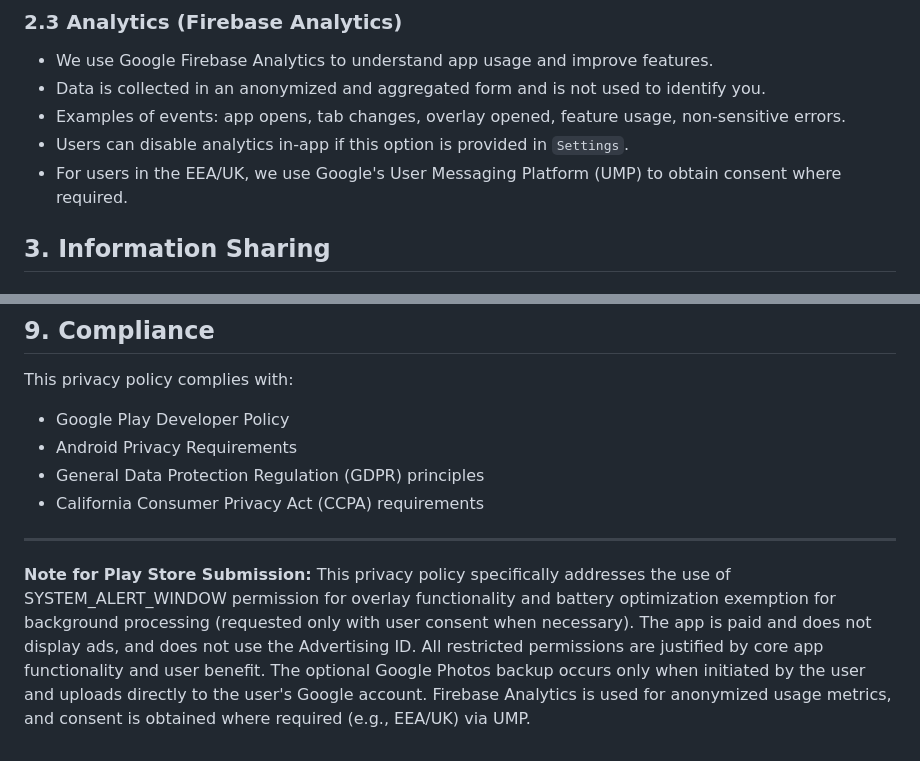
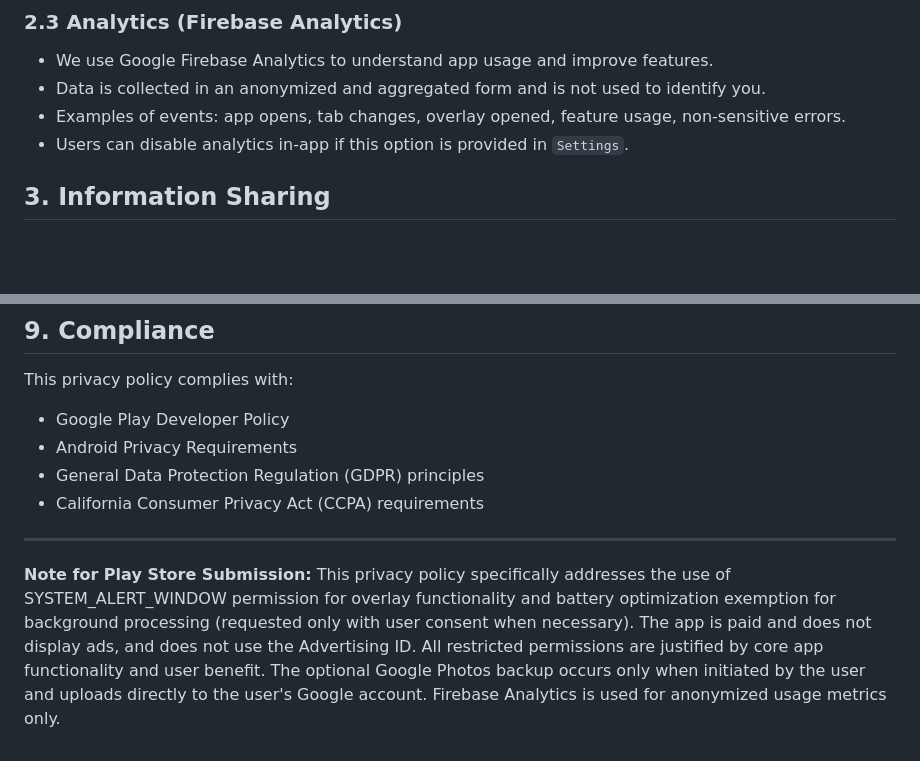
Before and after one commit to Dschingan/imgsto-site, a Markdown page: PRIVACY_POLICY.md, 2 parts joined by grey strips. GitHub-like rendering; blank space fills up the shorter version.

```diff
--- a/PRIVACY_POLICY.md
+++ b/PRIVACY_POLICY.md
@@ -37,7 +37,7 @@
 - Data is collected in an anonymized and aggregated form and is not used to identify you.
 - Examples of events: app opens, tab changes, overlay opened, feature usage, non-sensitive errors.
 - Users can disable analytics in-app if this option is provided in `Settings`.
-- For users in the EEA/UK, we use Google's User Messaging Platform (UMP) to obtain consent where required.
+
 
 ## 3. Information Sharing
 
@@ -108,4 +108,4 @@ This privacy policy complies with:
 ---
 
 **Note for Play Store Submission:**
-This privacy policy specifically addresses the use of SYSTEM_ALERT_WINDOW permission for overlay functionality and battery optimization exemption for background processing (requested only with user consent when necessary). The app is paid and does not display ads, and does not use the Advertising ID. All restricted permissions are justified by core app functionality and user benefit. The optional Google Photos backup occurs only when initiated by the user and uploads directly to the user's Google account. Firebase Analytics is used for anonymized usage metrics, and consent is obtained where required (e.g., EEA/UK) via UMP.
+This privacy policy specifically addresses the use of SYSTEM_ALERT_WINDOW permission for overlay functionality and battery optimization exemption for background processing (requested only with user consent when necessary). The app is paid and does not display ads, and does not use the Advertising ID. All restricted permissions are justified by core app functionality and user benefit. The optional Google Photos backup occurs only when initiated by the user and uploads directly to the user's Google account. Firebase Analytics is used for anonymized usage metrics only.
```
